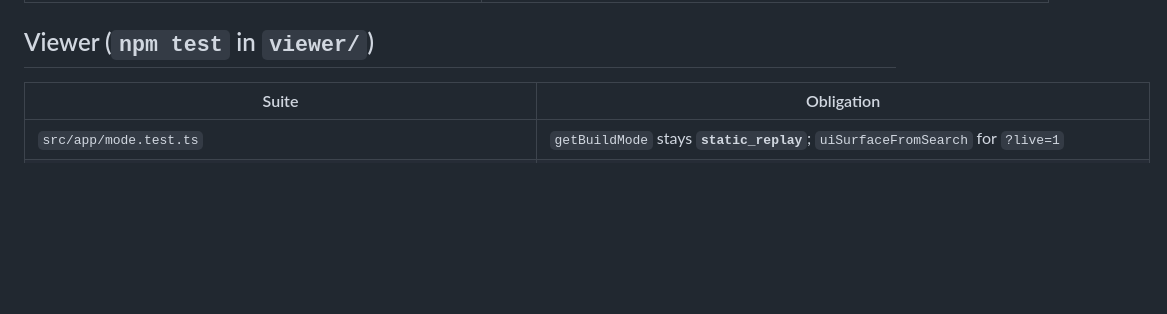
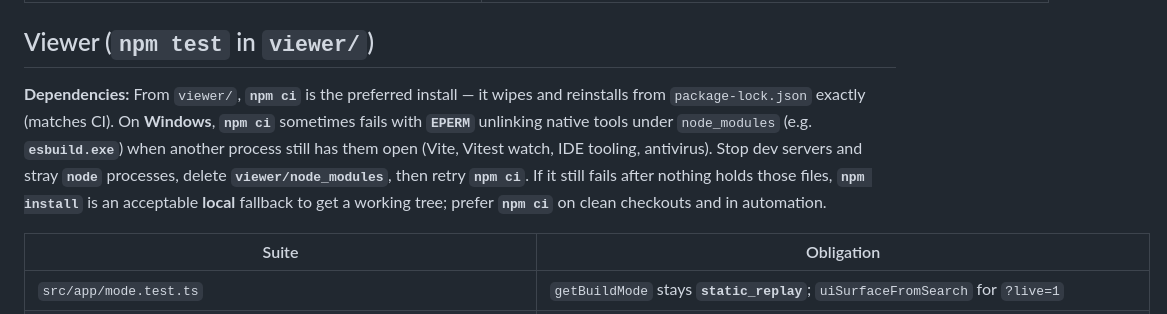
Before and after one commit to StealthEyeLLC/glass, a Markdown page: docs/TEST_STRATEGY.md, the part around the change. Drawn GitHub-style; blank space fills up the shorter version.

Commit message:
docs: note npm ci vs npm install for viewer on Windows

```diff
--- a/docs/TEST_STRATEGY.md
+++ b/docs/TEST_STRATEGY.md
@@ -57,6 +57,8 @@ Maps the current bounded showcase to concrete verification. Use this file as the
 | `glass_collector::tests::fs_file_lane_adapter` | Tempdir: inactive without `watch_root`; first poll snapshot-only; second poll size change → `FileChangedBetweenPolls`; ingest → `file_poll_snapshot`; fidelity summary when lane configured |
 
 ## Viewer (`npm test` in `viewer/`)
+
+**Dependencies:** From `viewer/`, **`npm ci`** is the preferred install — it wipes and reinstalls from `package-lock.json` exactly (matches CI). On **Windows**, **`npm ci`** sometimes fails with **`EPERM`** unlinking native tools under `node_modules` (e.g. **`esbuild.exe`**) when another process still has them open (Vite, Vitest watch, IDE tooling, antivirus). Stop dev servers and stray **`node`** processes, delete **`viewer/node_modules`**, then retry **`npm ci`**. If it still fails after nothing holds those files, **`npm install`** is an acceptable **local** fallback to get a working tree; prefer **`npm ci`** on clean checkouts and in automation.
 
 | Suite | Obligation |
 |-------|------------|
```
